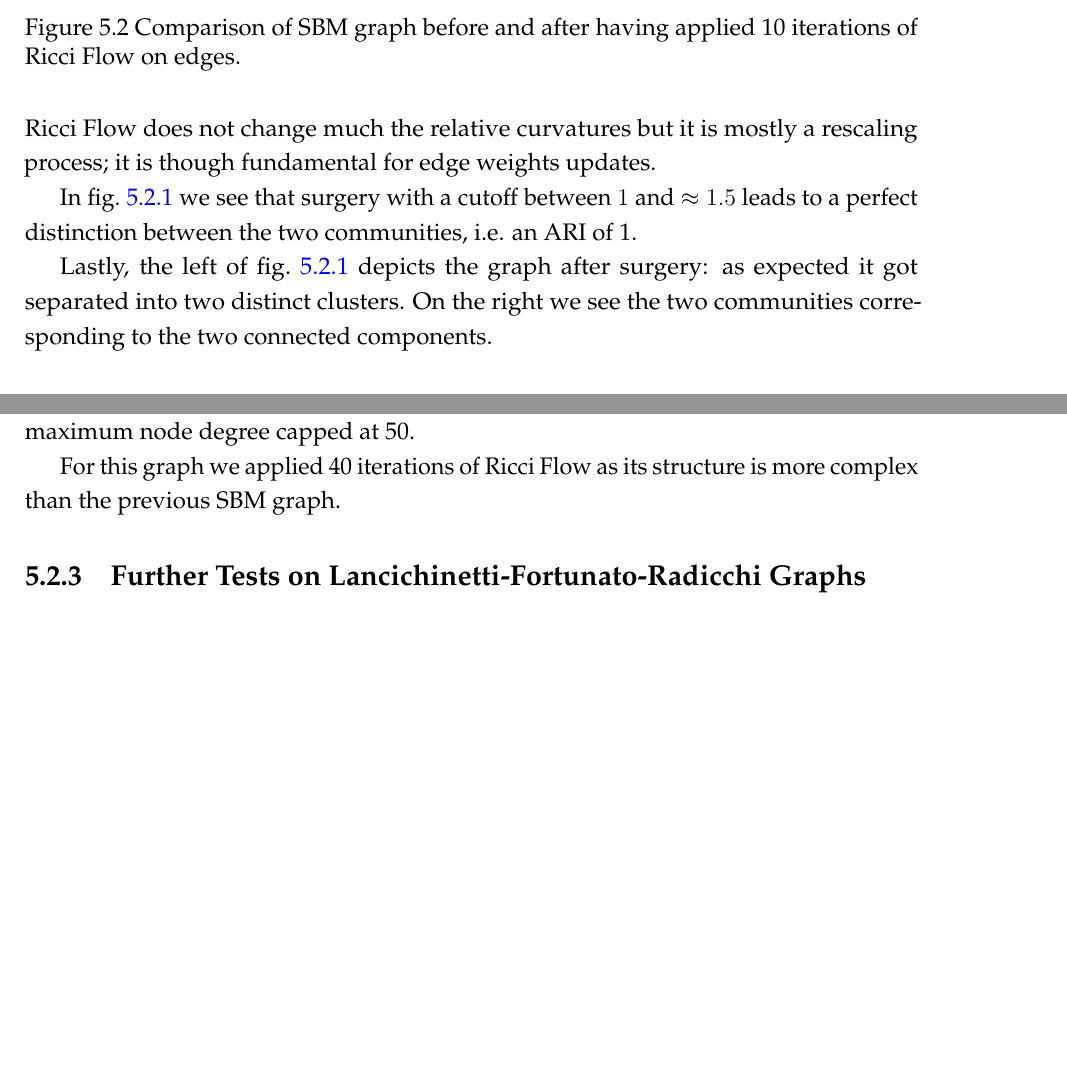
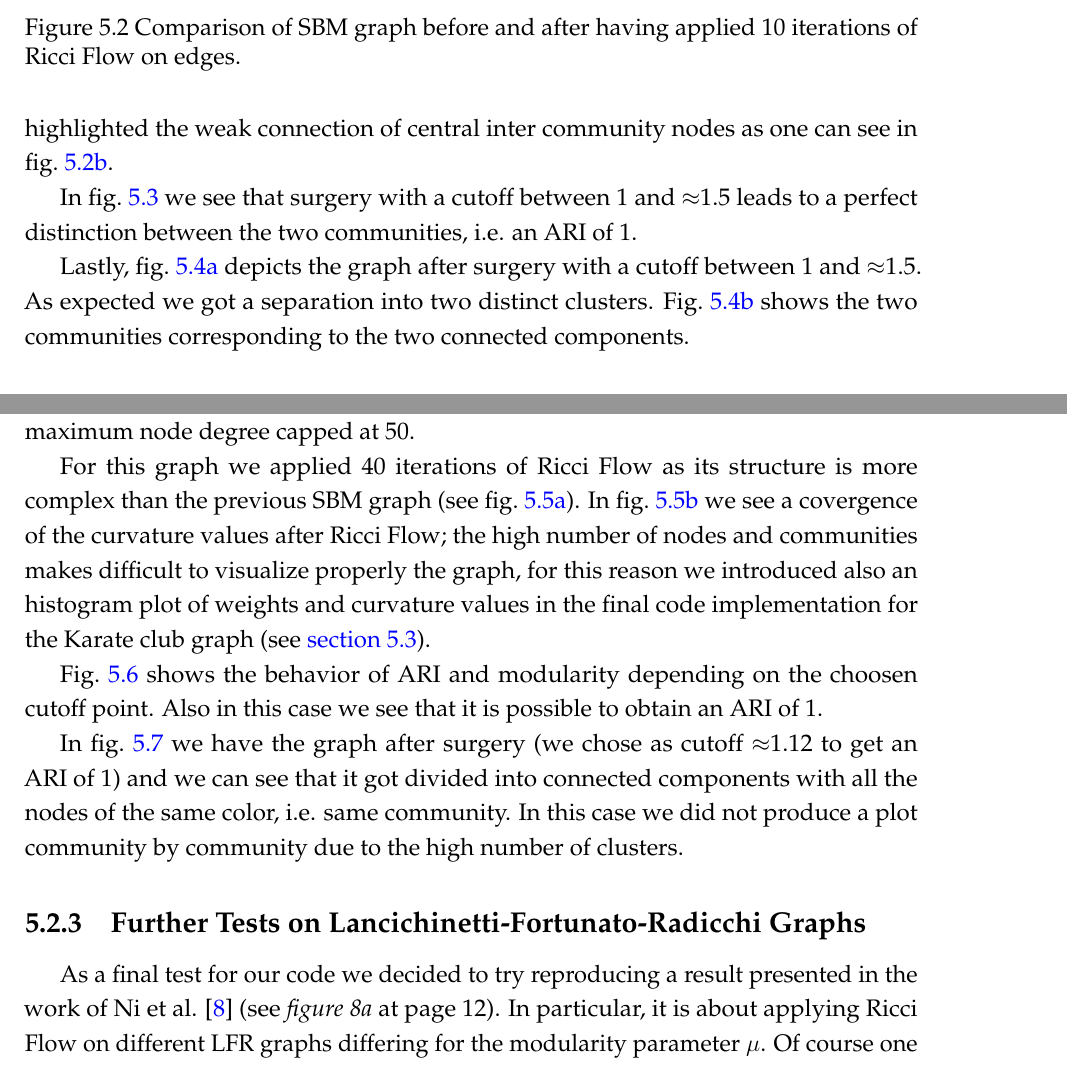
Before and after one commit to fabbri-lorenzo/RicciFlowNetwork, a LaTeX thesis (latex/main.tex, which reads latex/Sections/code-tests.tex): two parts of pages 42 and 44 of 54 before the commit and two parts of pages 42 and 44 of 56 after it, joined at a grey line, cut so that both start at the same text, the shorter picture padded with empty space. Compiled offline with pdfLaTeX.

Commit message:
Added other parts in chapter 5

```diff
--- a/latex/Sections/code-tests.tex
+++ b/latex/Sections/code-tests.tex
@@ -15,33 +15,35 @@ For our test we set
 \end{equation*}
 with every initial weight equal to one.
 
-Curvature values for the initial SBM graph are shown in fig.~\ref{fig:SBM_comparison} on the left, while on the right we have the updated curvatures after 10 iterations of Ricci Flow. We can see that the community structure of this graph is already well established. In this case, Ricci Flow does not change much the relative curvatures but it is mostly a rescaling process; it is though fundamental for edge weights updates.
-
+Curvature values for the initial SBM graph are shown in fig.~\ref{fig:SBM_comparison_a}, while on the right we have the updated curvatures after 10 iterations of Ricci Flow. We can see that the community structure of this graph is already well established; Ricci Flow has however highlighted the weak connection of central inter community nodes as one can see in fig.~\ref{fig:SBM_comparison_b}.
 \begin{figure}
     \centering
     \begin{subfigure}{0.45\textwidth}
         \centering
         \includegraphics[width=\textwidth]{../tests/ToyModelResults/SBM/Before Ricci Flow.png}
         \caption{Initial SBM graph, before Ricci Flow.}
+        \label{fig:SBM_comparison_a}
     \end{subfigure}
     \hfill
     \begin{subfigure}{0.45\textwidth}
         \centering
         \includegraphics[width=\textwidth]{../tests/ToyModelResults/SBM/After Ricci Flow.png}
         \caption{SBM graph after Ricci Flow.}
+        \label{fig:SBM_comparison_b}
     \end{subfigure}
     \caption{Comparison of SBM graph before and after having applied 10 iterations of Ricci Flow on edges.}
-\end{figure}\label{fig:SBM_comparison}
+\end{figure}
 
-In fig.~\ref{fig:SBM_Accuracy} we see that surgery with a cutoff between $1$ and $\approx1.5$ leads to a perfect distinction between the two communities, i.e. an ARI of 1.
+In fig.~\ref{fig:SBM_Accuracy} we see that surgery with a cutoff between 1 and $\approx$1.5 leads to a perfect distinction between the two communities, i.e. an ARI of 1.
 
 \begin{figure}
     \centering
     \includegraphics[width=0.6\textwidth]{../tests/ToyModelResults/SBM/Surgery Accuracy.png}
     \caption{SBM graph's ARI and modularity behavior for different surgery cutoffs.}
-\end{figure}\label{fig:SBM_Accuracy}
+    \label{fig:SBM_Accuracy}
+\end{figure}
 
-Lastly, the left of fig.~\ref{fig:SBM_Communities} depicts the graph after surgery: as expected it got separated into two distinct clusters. On the right we see the two communities corresponding to the two connected components.
+Lastly, fig.~\ref{fig:SBM_Communities_a} depicts the graph after surgery with a cutoff between 1 and $\approx$1.5. As expected we got a separation into two distinct clusters. Fig.~\ref{fig:SBM_Communities_b} shows the two communities corresponding to the two connected components.
 \begin{figure}
     \centering
     \begin{subfigure}{0.45\textwidth}
@@ -59,4 +62,5 @@ Lastly, the left of fig.~\ref{fig:SBM_Communities} depicts the graph after surge
-\end{figure}\label{fig:SBM_Communities}
+    \caption{Comparison of SBM graph after surgery and corresponding connected components (i.e. the detected communities).}
+\end{figure}
 
 
 \subsection{Lancichinetti-Fortunato-Radicchi Test Graph}
@@ -64,7 +68,7 @@ As a more complex synthetic graph for testing we used a Lancichinetti-Fortunato-
 
 For our test we built a graph with 500 nodes \(\bigl(n = 500\bigr)\) with a degree distribution exponent \(\tau_{1} = 3\) and a community-size exponent \(\tau_{2} = 1.5\). For the mixing parameter we chose \(\mu = 0.2\) indicates a relatively strong community structure by limiting the proportion of inter-community edges. We set each community to have a minimum of 20 nodes and a maximum of 70 nodes. The expected average degree is set to 20, with a maximum node degree capped at 50.
 
-For this graph we applied 40 iterations of Ricci Flow as its structure is more complex than the previous SBM graph.
+For this graph we applied 40 iterations of Ricci Flow as its structure is more complex than the previous SBM graph (see fig.~\ref{fig:LFR_comparison_a}). In fig.~\ref{fig:LFR_comparison_b} we see a covergence of the curvature values after Ricci Flow; the high number of nodes and communities makes difficult to visualize properly the graph, for this reason we introduced also an histogram plot of weights and curvature values in the final code implementation for the Karate club graph (see \autoref{sec5.3}).
 \begin{figure}
     \centering
     \begin{subfigure}{0.45\textwidth}
@@ -80,19 +86,23 @@ For this graph we applied 40 iterations of Ricci Flow as its structure is more c
     \end{subfigure}
     \caption{Comparison of LFR graph before and after having applied 40 iterations of  Ricci Flow on edges.}
-\end{figure}\label{fig:LFR_comparison}
+\end{figure}
 
-
+Fig.~\ref{fig:LFR_Accuracy} shows the behavior of ARI and modularity depending on the choosen cutoff point. Also in this case we see that it is possible to obtain an ARI of 1.
 \begin{figure}
     \centering
     \includegraphics[width=0.6\textwidth]{../tests/ToyModelResults/LFR/Surgery Accuracy.png}
     \caption{LFR graph's ARI and modularity behavior for different surgery cutoffs.}
-\end{figure}\label{fig:LFR_Accuracy}
+    \label{fig:LFR_Accuracy}
+\end{figure}
 
+In fig.~\ref{fig:LFR_Surgery} we have the graph after surgery (we chose as cutoff $\approx$1.12 to get an ARI of 1) and we can see that it got divided into connected components with all the nodes of the same color, i.e. same community. In this case we did not produce a plot community by community due to the high number of clusters.
 \begin{figure}
     \centering
     \includegraphics[width=0.6\textwidth]{../tests/ToyModelResults/LFR/After Surgery.png}
         \caption{Final LFR graph, after surgery process.}
-\end{figure}\label{fig:LFR_Surgery}
+        \label{fig:LFR_Surgery}
+\end{figure}
 
 \subsection{Further Tests on Lancichinetti-Fortunato-Radicchi Graphs}
+As a final test for our code we decided to try reproducing a result presented in the work of Ni et al. \cite{Ni:communitydetectionnetworksricci} (see \textit{figure 8a} at page 12). In particular, it is about applying Ricci Flow on different LFR graphs differing for the modularity parameter $\mu$. Of course one expects the ARI to decrease with increasing values of $\mu$ as the community structure becomes less defined.
 
```
Also changed, not shown: latex/Sections/code-tests.tex (20 more changed lines).
